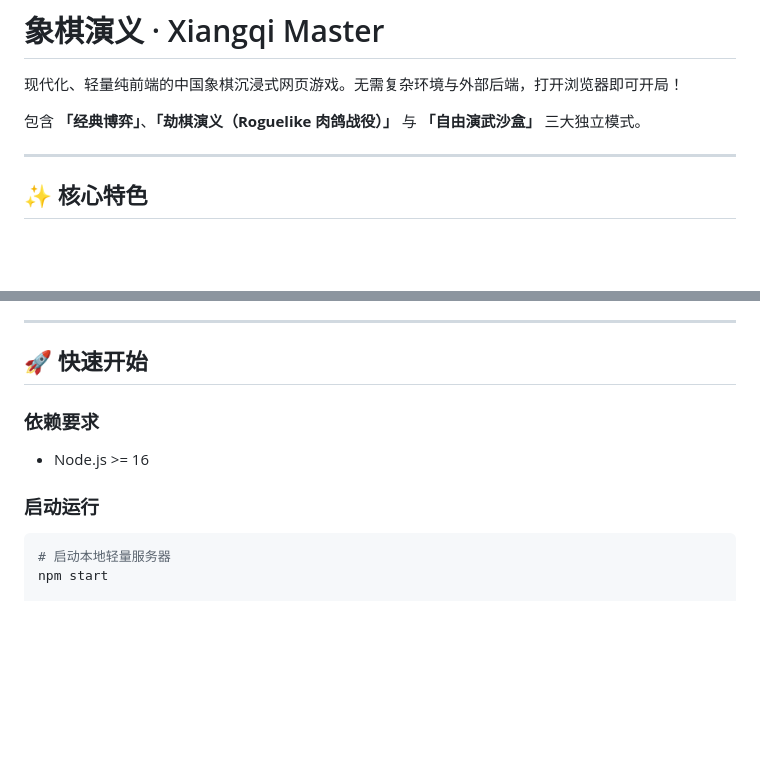
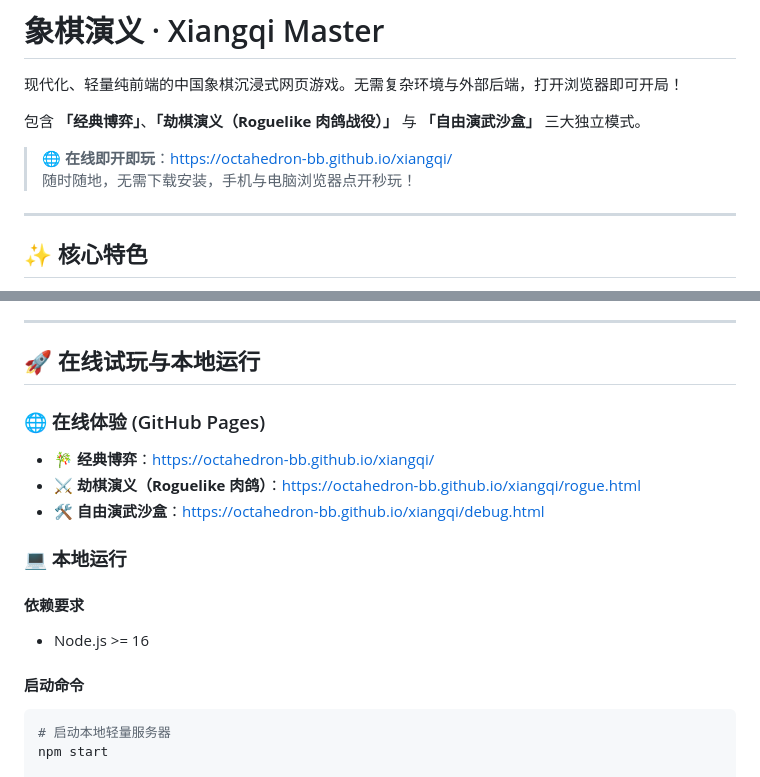
Before and after one commit to Octahedron-BB/xiangqi, a Markdown page: README.md, 2 parts joined by grey strips. Drawn GitHub-style; blank space fills up the shorter version.

Commit message:
docs: add GitHub Pages live play links to README

````diff
--- a/README.md
+++ b/README.md
@@ -3,6 +3,9 @@
 现代化、轻量纯前端的中国象棋沉浸式网页游戏。无需复杂环境与外部后端，打开浏览器即可开局！
 
 包含 **「经典博弈」**、**「劫棋演义（Roguelike 肉鸽战役）」** 与 **「自由演武沙盒」** 三大独立模式。
+
+> 🌐 **在线即开即玩**：[https://octahedron-bb.github.io/xiangqi/](https://octahedron-bb.github.io/xiangqi/)
+> 随时随地，无需下载安装，手机与电脑浏览器点开秒玩！
 
 ---
 
@@ -23,12 +26,20 @@
 
 ---
 
-## 🚀 快速开始
+## 🚀 在线试玩与本地运行
 
-### 依赖要求
+### 🌐 在线体验 (GitHub Pages)
+
+- **🎋 经典博弈**：[https://octahedron-bb.github.io/xiangqi/](https://octahedron-bb.github.io/xiangqi/)
+- **⚔️ 劫棋演义（Roguelike 肉鸽）**：[https://octahedron-bb.github.io/xiangqi/rogue.html](https://octahedron-bb.github.io/xiangqi/rogue.html)
+- **🛠️ 自由演武沙盒**：[https://octahedron-bb.github.io/xiangqi/debug.html](https://octahedron-bb.github.io/xiangqi/debug.html)
+
+### 💻 本地运行
+
+#### 依赖要求
 - Node.js >= 16
 
-### 启动运行
+#### 启动命令
 
 ```bash
 # 启动本地轻量服务器
````
